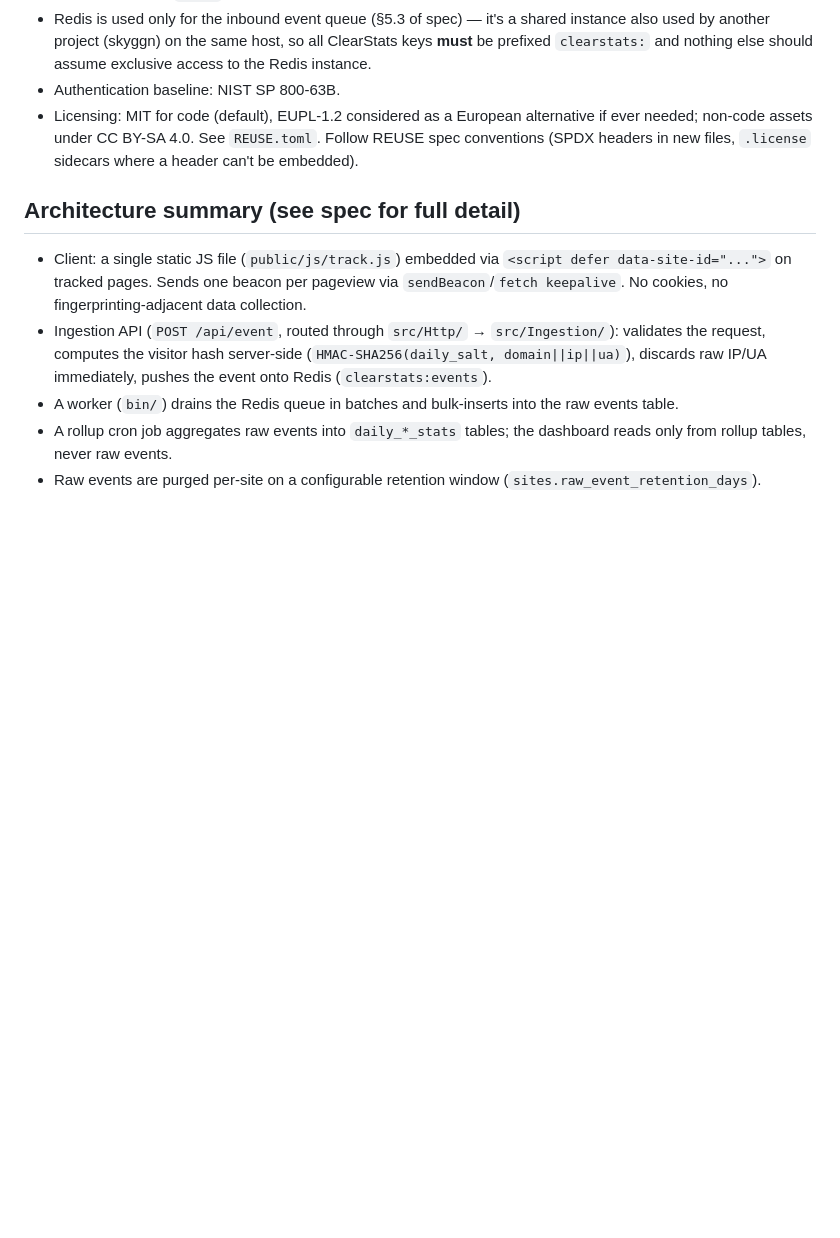
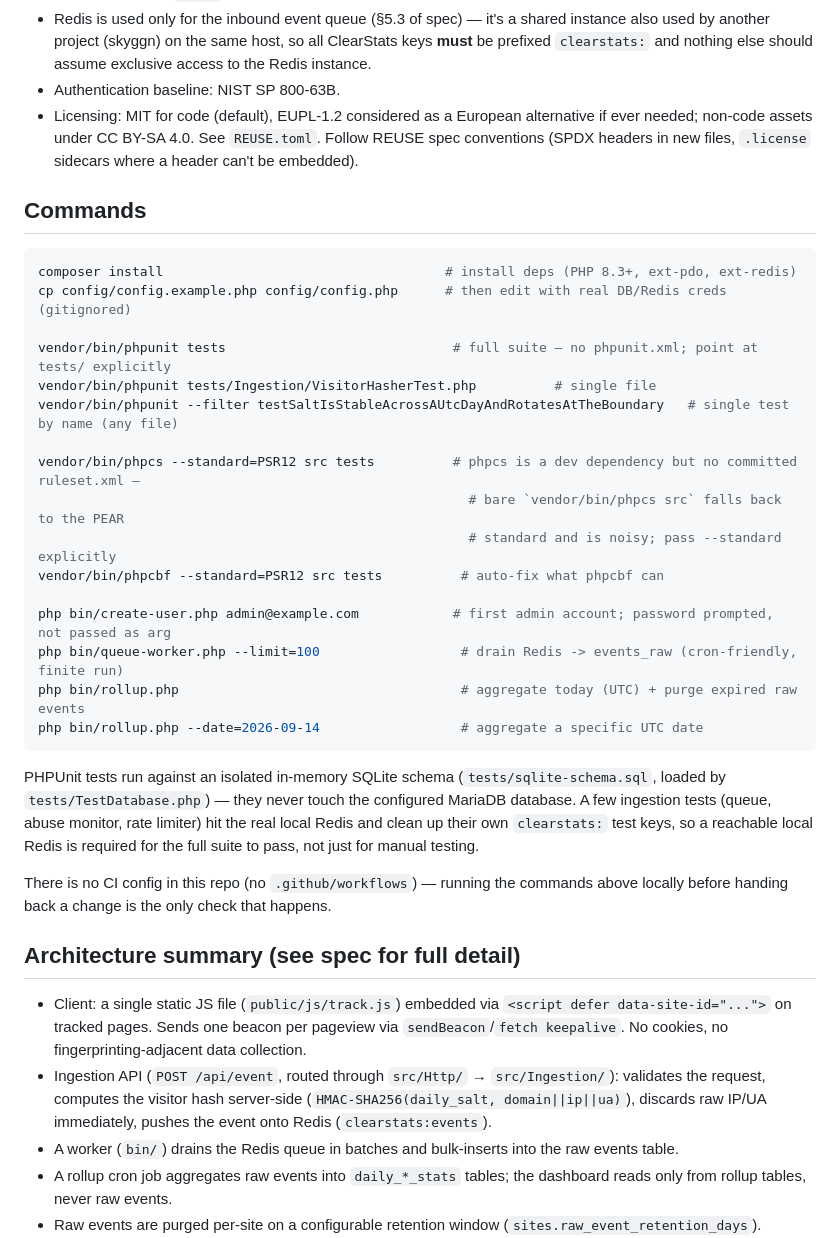
Before and after one commit to SilverDay/clearstats, a Markdown page: CLAUDE.md, the part around one of its changes. Rendered like a GitHub page; blank space fills up the shorter version.

Commit message:
Document commands and cross-file request/data flow in CLAUDE.md
Adds runnable test/lint/worker commands and a walkthrough of how
index.php, the ingestion pipeline, queue worker, and rollup job fit
together, so future agents don't have to re-derive it from scratch.

Co-Authored-By: Claude Sonnet 5 <noreply@anthropic.com>
Claude-Session: https://claude.ai/code/session_01U4vrK86E7ogDJQBJa5LeBj

````diff
--- a/CLAUDE.md
+++ b/CLAUDE.md
@@ -26,6 +26,31 @@ ClearStats (clearstats.de) is a self-hosted, multi-site, GDPR-compliant, cookiel
 - Authentication baseline: NIST SP 800-63B.
 - Licensing: MIT for code (default), EUPL-1.2 considered as a European alternative if ever needed; non-code assets under CC BY-SA 4.0. See `REUSE.toml`. Follow REUSE spec conventions (SPDX headers in new files, `.license` sidecars where a header can't be embedded).
 
+## Commands
+
+```bash
+composer install                                    # install deps (PHP 8.3+, ext-pdo, ext-redis)
+cp config/config.example.php config/config.php      # then edit with real DB/Redis creds (gitignored)
+
+vendor/bin/phpunit tests                             # full suite — no phpunit.xml; point at tests/ explicitly
+vendor/bin/phpunit tests/Ingestion/VisitorHasherTest.php          # single file
+vendor/bin/phpunit --filter testSaltIsStableAcrossAUtcDayAndRotatesAtTheBoundary   # single test by name (any file)
+
+vendor/bin/phpcs --standard=PSR12 src tests          # phpcs is a dev dependency but no committed ruleset.xml —
+                                                       # bare `vendor/bin/phpcs src` falls back to the PEAR
+                                                       # standard and is noisy; pass --standard explicitly
+vendor/bin/phpcbf --standard=PSR12 src tests          # auto-fix what phpcbf can
+
+php bin/create-user.php admin@example.com            # first admin account; password prompted, not passed as arg
+php bin/queue-worker.php --limit=100                  # drain Redis -> events_raw (cron-friendly, finite run)
+php bin/rollup.php                                    # aggregate today (UTC) + purge expired raw events
+php bin/rollup.php --date=2026-09-14                  # aggregate a specific UTC date
+```
+
+PHPUnit tests run against an isolated in-memory SQLite schema (`tests/sqlite-schema.sql`, loaded by `tests/TestDatabase.php`) — they never touch the configured MariaDB database. A few ingestion tests (queue, abuse monitor, rate limiter) hit the real local Redis and clean up their own `clearstats:` test keys, so a reachable local Redis is required for the full suite to pass, not just for manual testing.
+
+There is no CI config in this repo (no `.github/workflows`) — running the commands above locally before handing back a change is the only check that happens.
+
 ## Architecture summary (see spec for full detail)
 
 - Client: a single static JS file (`public/js/track.js`) embedded via `<script defer data-site-id="...">` on tracked pages. Sends one beacon per pageview via `sendBeacon`/`fetch keepalive`. No cookies, no fingerprinting-adjacent data collection.
````
Also changed, not shown: other parts of CLAUDE.md (+15 -0 lines).
